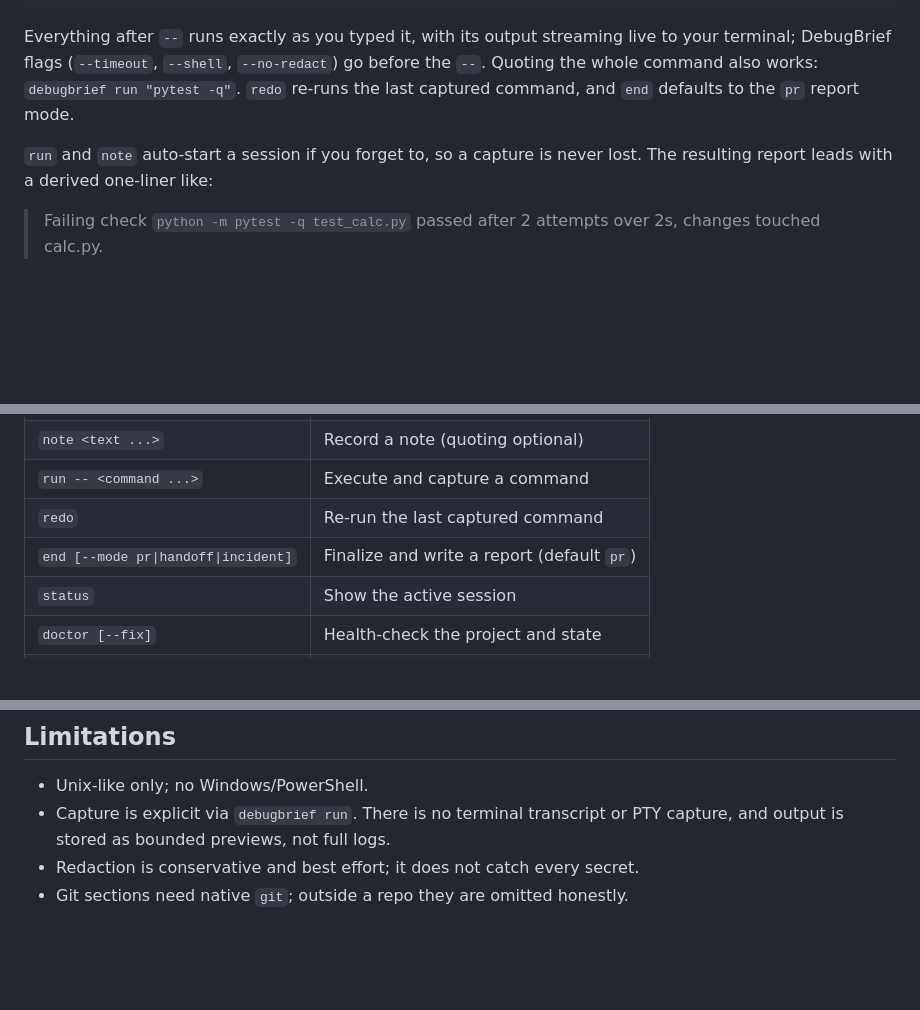
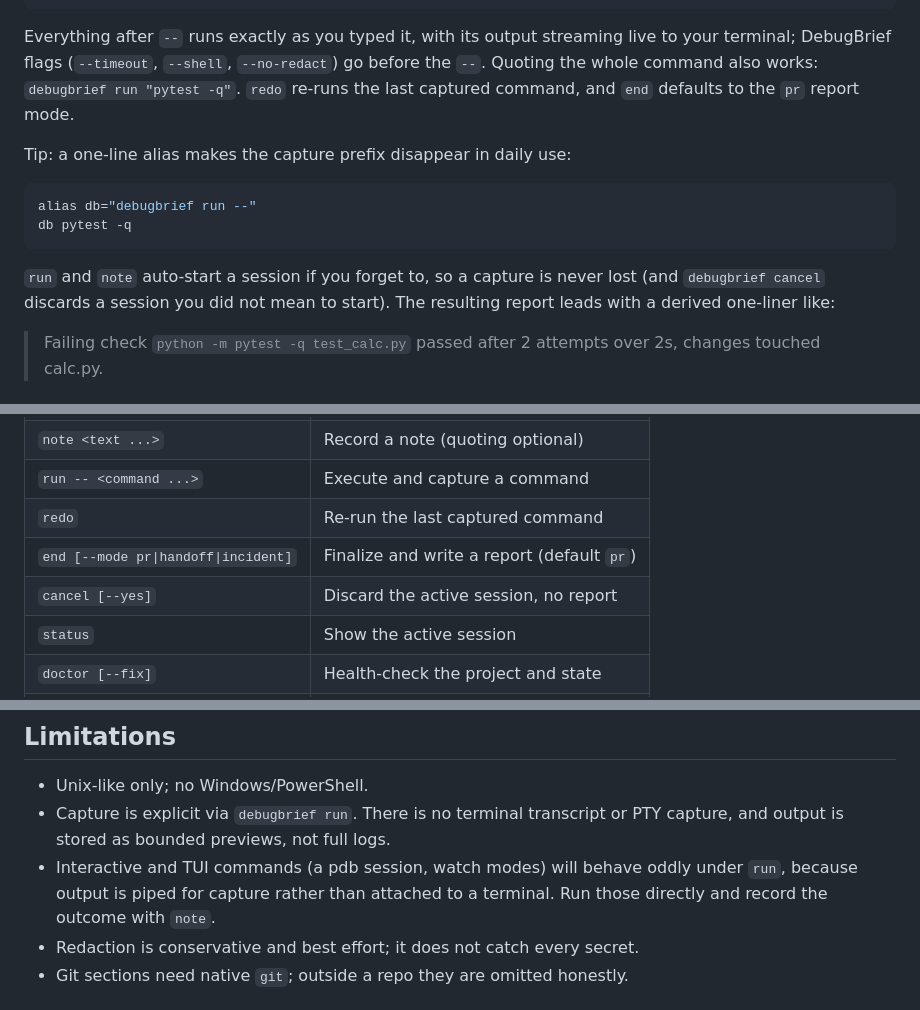
Before and after one commit to hari-kancharla/Debug-Brief, a Markdown page: README.md, 3 parts joined by grey strips. Rendered like a GitHub page; blank space fills up the shorter version.

````diff
--- a/README.md
+++ b/README.md
@@ -38,8 +38,16 @@ go before the `--`. Quoting the whole command also works: `debugbrief run
 "pytest -q"`. `redo` re-runs the last captured command, and `end` defaults to
 the `pr` report mode.
 
+Tip: a one-line alias makes the capture prefix disappear in daily use:
+
+```bash
+alias db="debugbrief run --"
+db pytest -q
+```
+
 `run` and `note` auto-start a session if you forget to, so a capture is never
-lost. The resulting report leads with a derived one-liner like:
+lost (and `debugbrief cancel` discards a session you did not mean to start).
+The resulting report leads with a derived one-liner like:
 
 > Failing check `python -m pytest -q test_calc.py` passed after 2 attempts over
 > 2s, changes touched calc.py.
@@ -65,6 +73,7 @@ lost. The resulting report leads with a derived one-liner like:
 | `run -- <command ...>` | Execute and capture a command |
 | `redo` | Re-run the last captured command |
 | `end [--mode pr\|handoff\|incident]` | Finalize and write a report (default `pr`) |
+| `cancel [--yes]` | Discard the active session, no report |
 | `status` | Show the active session |
 | `doctor [--fix]` | Health-check the project and state |
 | `last` / `open` | Find or open the most recent report |
@@ -83,6 +92,9 @@ debugbrief end --stdout | gh pr comment --body-file -
 - Unix-like only; no Windows/PowerShell.
 - Capture is explicit via `debugbrief run`. There is no terminal transcript or
   PTY capture, and output is stored as bounded previews, not full logs.
+- Interactive and TUI commands (a pdb session, watch modes) will behave oddly
+  under `run`, because output is piped for capture rather than attached to a
+  terminal. Run those directly and record the outcome with `note`.
 - Redaction is conservative and best effort; it does not catch every secret.
 - Git sections need native `git`; outside a repo they are omitted honestly.
 
````
Also changed, not shown: CHANGELOG.md (+8 -0 lines), docs/COMMANDS.md (+17 -0 lines).
